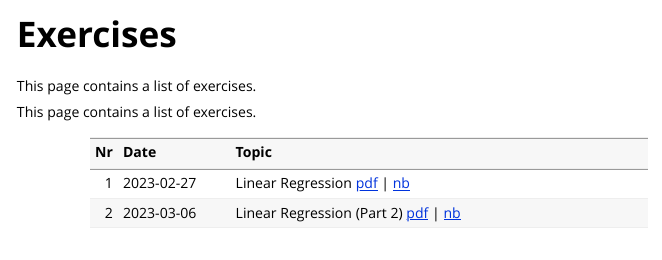
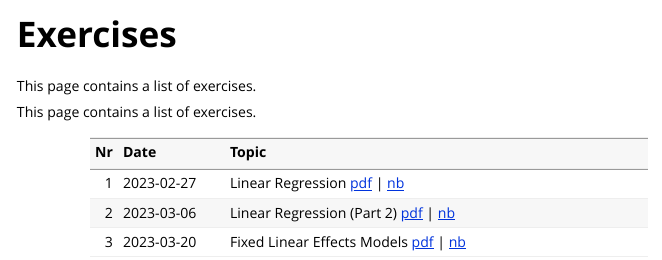
Before and after one commit to charlotte-ngs/asmss2023, an R Markdown document (vignettes/course_exercises.Rmd): the page in a window 1100 px wide, from its top. Rendered offline with R 4.5, knitr and Pandoc, with nearby package versions.

Commit message:
Added link to asm_ex03

````diff
--- a/vignettes/course_exercises.Rmd
+++ b/vignettes/course_exercises.Rmd
@@ -21,12 +21,14 @@ This page contains a list of exercises.
 ```{r, echo=FALSE, results='asis'}
 s_url_ex <- "https://charlotte-ngs.github.io/asmss2023/ex/"
 s_url_nb <- "https://charlotte-ngs.github.io/asmss2023/nb/"
-tbl_ex <- tibble::tibble(Nr = c(1, 2),
+tbl_ex <- tibble::tibble(Nr = c(1, 2, 3),
                          Date = c("2023-02-27",
-                                  "2023-03-06"),
+                                  "2023-03-06",
+                                  "2023-03-20"),
                          Topic = c(
                            paste0("Linear Regression [pdf](", s_url_ex, "asm_ex01.pdf) | [nb](", s_url_nb, "asm_ex01_nb_src.nb.html)",  collapse = ""),
-                           paste0("Linear Regression (Part 2) [pdf](", s_url_ex, "asm_ex02.pdf) | [nb](", s_url_nb, "asm_ex02_nb_src.nb.html)",  collapse = "")
+                           paste0("Linear Regression (Part 2) [pdf](", s_url_ex, "asm_ex02.pdf) | [nb](", s_url_nb, "asm_ex02_nb_src.nb.html)",  collapse = ""),
+                           paste0("Fixed Linear Effects Models [pdf](", s_url_ex, "asm_ex03.pdf) | [nb](", s_url_nb, "asm_ex03_nb_src.nb.html)", collapse = "")
                          ))
 knitr::kable(tbl_ex)
 ```
````
